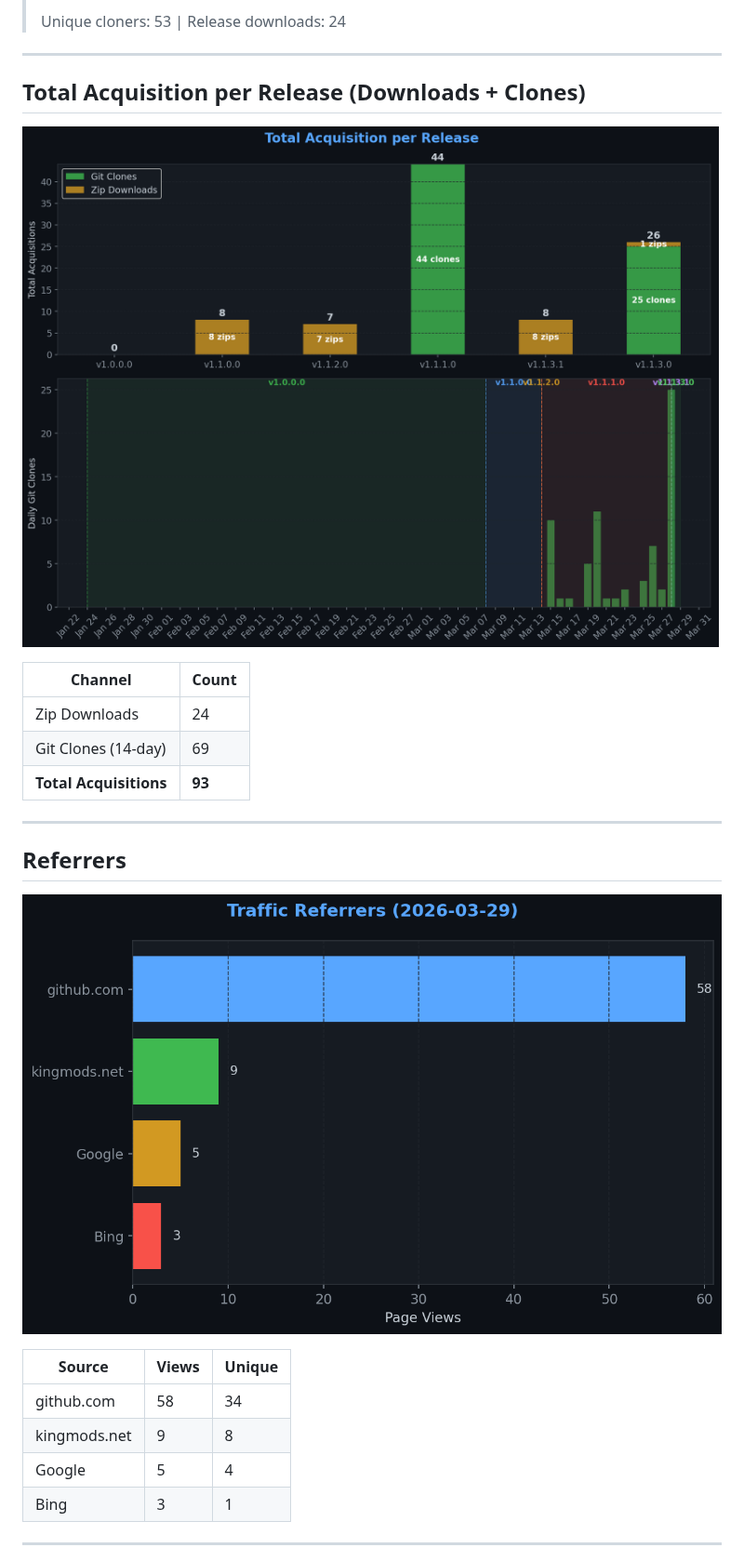
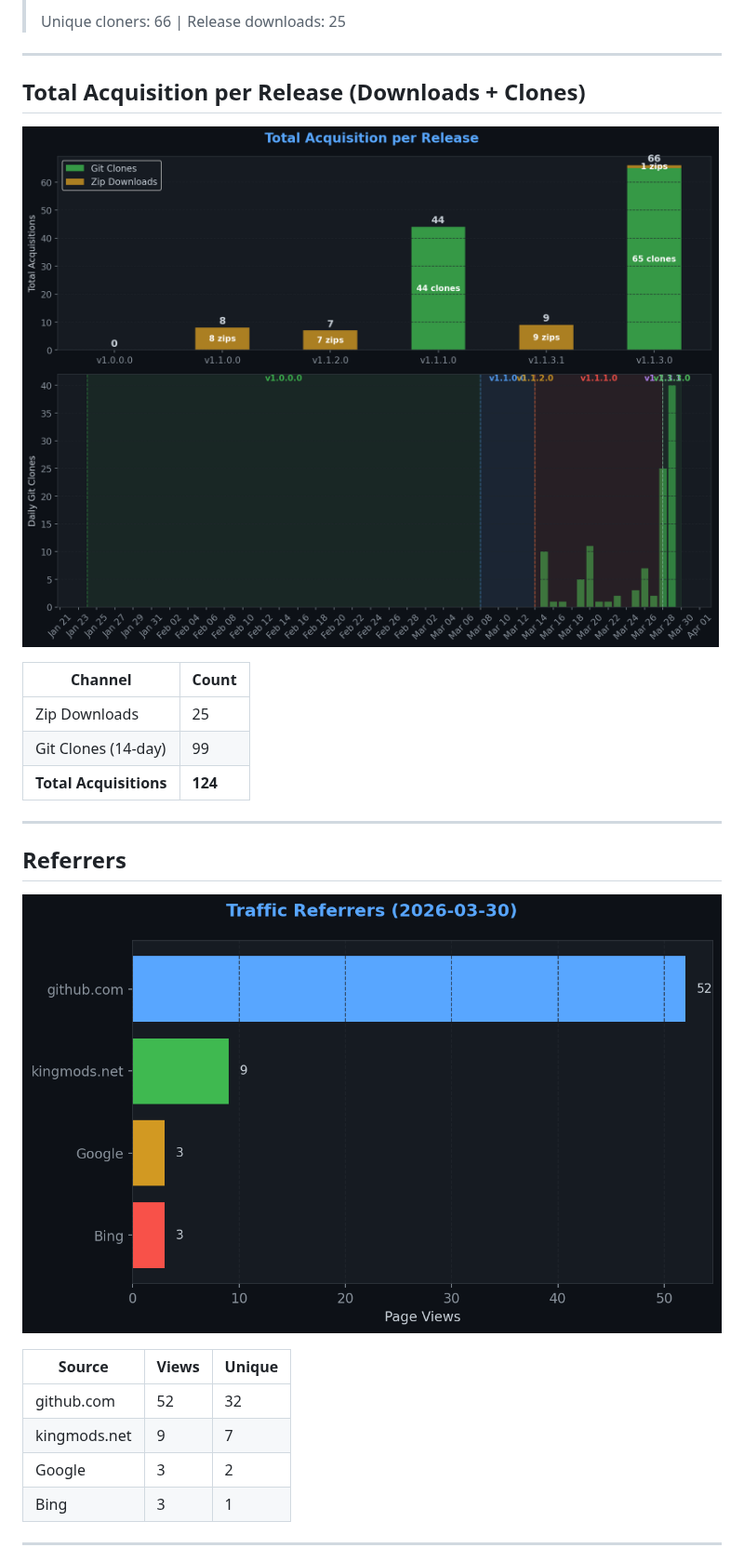
Before and after one commit to TheCodingDad-TisonK/FS25_TaxMod, a Markdown page: .github/traffic/SUMMARY.md, the part around one of its changes. Shown at 93% size. Drawn GitHub-style; pictures changed too: .github/traffic/charts/downloads.png, .github/traffic/charts/referrers.png.

```diff
--- a/.github/traffic/SUMMARY.md
+++ b/.github/traffic/SUMMARY.md
@@ -34,5 +34,5 @@
 >
-> Unique cloners: 53 | Release downloads: 24
+> Unique cloners: 66 | Release downloads: 25
 
 ---
 
@@ -42,9 +42,9 @@
 
 | Channel | Count |
 |---------|-------|
-| Zip Downloads | 24 |
-| Git Clones (14-day) | 69 |
-| **Total Acquisitions** | **93** |
+| Zip Downloads | 25 |
+| Git Clones (14-day) | 99 |
+| **Total Acquisitions** | **124** |
 
 ---
 
@@ -54,9 +54,9 @@
 
 | Source | Views | Unique |
 |--------|-------|--------|
-| github.com | 58 | 34 |
-| kingmods.net | 9 | 8 |
-| Google | 5 | 4 |
+| github.com | 52 | 32 |
+| kingmods.net | 9 | 7 |
+| Google | 3 | 2 |
 | Bing | 3 | 1 |
 
 ---
```
Also changed, not shown: other parts of .github/traffic/SUMMARY.md (+12 -12 lines), .github/traffic/charts/conversion.png, .github/traffic/charts/engagement.png, .github/traffic/charts/growth.png, .github/traffic/charts/views_clones.png, 5 other files.
